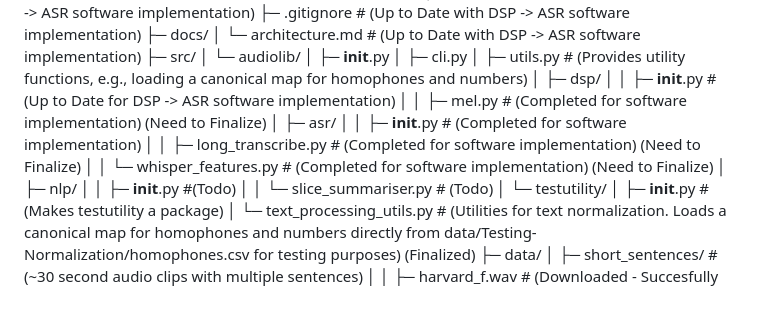
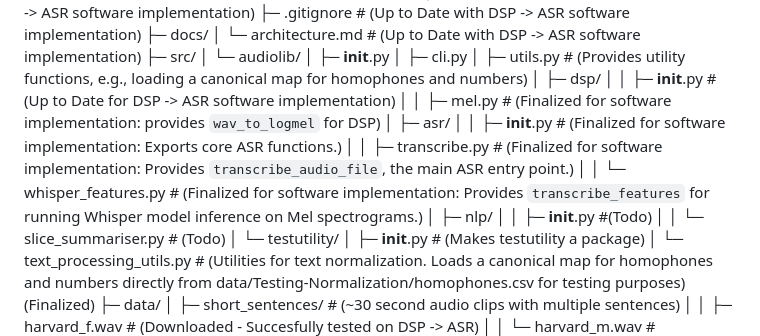
Before and after one commit to mohamedi01/ee109, a Markdown page: Final-Project/docs/architecture.md, the part around the change. Drawn GitHub-style; blank space fills up the shorter version.

Commit message:
updated architecture.md for previous commit

```diff
--- a/Final-Project/docs/architecture.md
+++ b/Final-Project/docs/architecture.md
@@ -19,11 +19,11 @@ Final-Project/
 │       ├─ utils.py                     # (Provides utility functions, e.g., loading a canonical map for homophones and numbers)
 │       ├─ dsp/
 │       │   ├─ __init__.py              # (Up to Date for DSP -> ASR software implementation)
-│       │   ├─ mel.py                   # (Completed for software implementation) (Need to Finalize)
+│       │   ├─ mel.py                   # (Finalized for software implementation: provides `wav_to_logmel` for DSP)
 │       ├─ asr/
-│       │   ├─ __init__.py              # (Completed for software implementation)
-│       │   ├─ long_transcribe.py       # (Completed for software implementation) (Need to Finalize)
-│       │   └─ whisper_features.py      # (Completed for software implementation) (Need to Finalize)
+│       │   ├─ __init__.py              # (Finalized for software implementation: Exports core ASR functions.)
+│       │   ├─ transcribe.py            # (Finalized for software implementation: Provides `transcribe_audio_file`, the main ASR entry point.)
+│       │   └─ whisper_features.py      # (Finalized for software implementation: Provides `transcribe_features` for running Whisper model inference on Mel spectrograms.)
 │       ├─ nlp/
 │       │   ├─ __init__.py              #(Todo)
 │       │   └─ slice_summariser.py      # (Todo)
```
